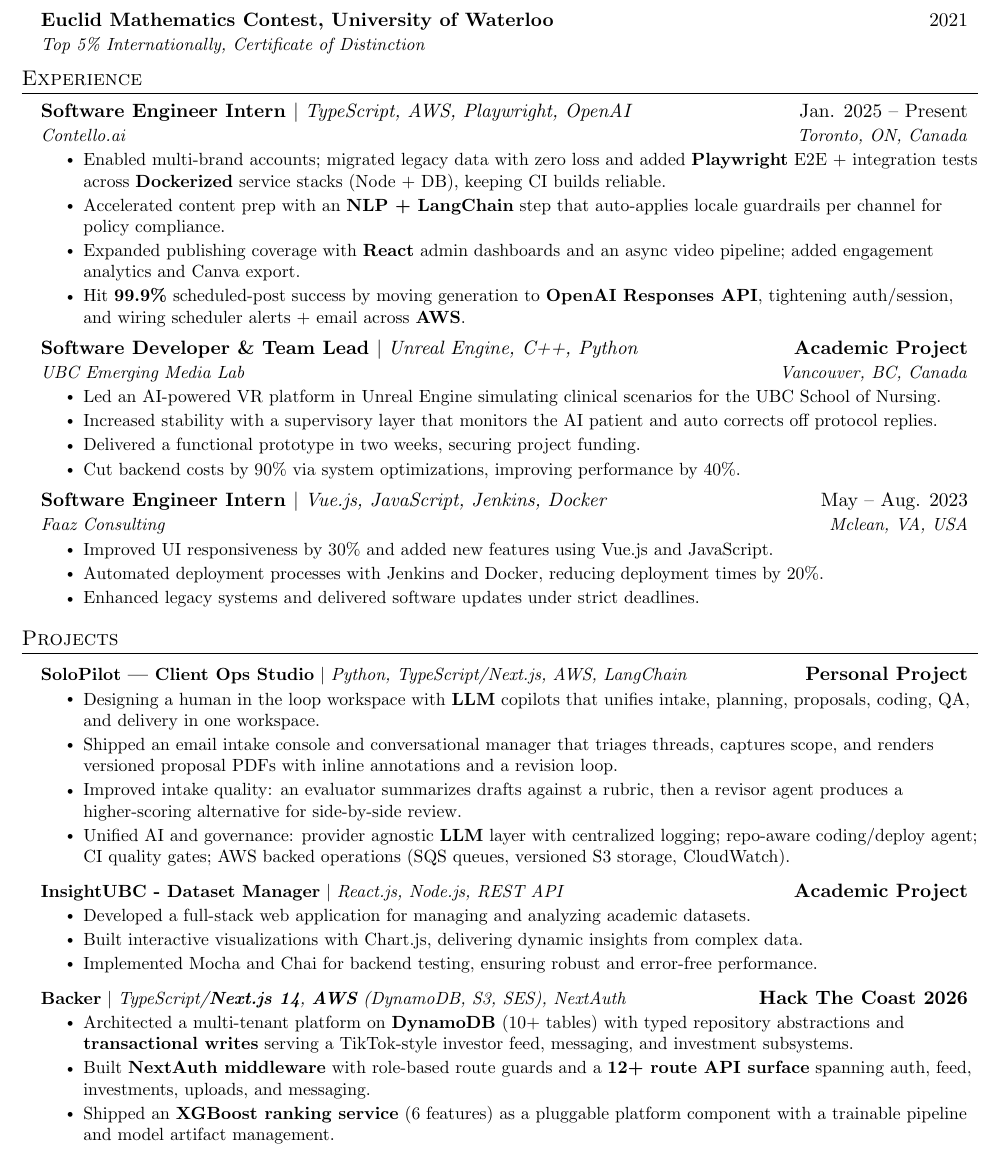
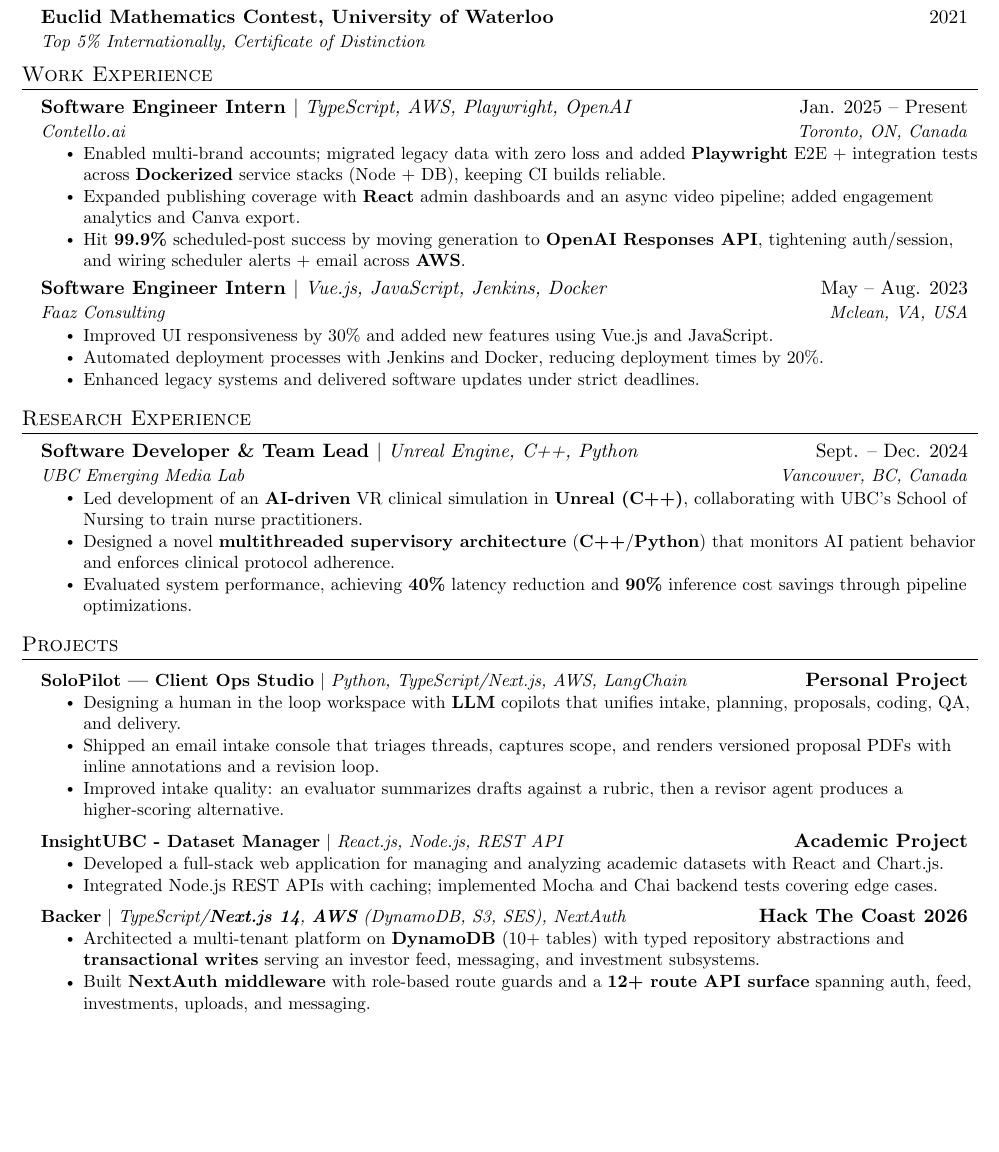
Before and after one commit to arkb75/Resume, a LaTeX document (main.tex): part of page 1 of 2 before the commit and part of the page after it, cut so that both start at the same text, the shorter picture padded with empty space. Compiled offline with pdfLaTeX.

Commit message:
Restructure: split UBC EML into Research Experience section, rename Experience to Work Experience

```diff
--- a/main.tex
+++ b/main.tex
@@ -98,8 +98,8 @@
       {Top 5\% Internationally, Certificate of Distinction}{}
   \resumeSubHeadingListEnd
 
-%-----------EXPERIENCE-----------
-\section{Experience}
+%-----------WORK EXPERIENCE-----------
+\section{Work Experience}
   \resumeSubHeadingListStart
 
 \resumeSubheading
@@ -107,20 +107,9 @@
   {Contello.ai}{Toronto, ON, Canada}
   \resumeItemListStart
     \resumeItem{Enabled multi-brand accounts; migrated legacy data with zero loss and added \textbf{Playwright} E2E + integration tests across \textbf{Dockerized} service stacks (Node + DB), keeping CI builds reliable.}
-    \resumeItem{Accelerated content prep with an \textbf{NLP + LangChain} step that auto-applies locale guardrails per channel for policy compliance.}
     \resumeItem{Expanded publishing coverage with \textbf{React} admin dashboards and an async video pipeline; added engagement analytics and Canva export.}
     \resumeItem{Hit \textbf{99.9\%} scheduled-post success by moving generation to \textbf{OpenAI Responses API}, tightening auth/session, and wiring scheduler alerts + email across \textbf{AWS}.}
   \resumeItemListEnd
-
-    \resumeSubheading
-      {Software Developer \& Team Lead {\mdseries $|$ \emph{Unreal Engine, C++, Python}}}{\textbf{Academic Project}}
-      {UBC Emerging Media Lab}{Vancouver, BC, Canada}
-      \resumeItemListStart
-        \resumeItem{Led an AI-powered VR platform in Unreal Engine simulating clinical scenarios for the UBC School of Nursing.}
-        \resumeItem{Increased stability with a supervisory layer that monitors the AI patient and auto corrects off protocol replies.}
-        \resumeItem{Delivered a functional prototype in two weeks, securing project funding.}
-        \resumeItem{Cut backend costs by 90\% via system optimizations, improving performance by 40\%.}
-      \resumeItemListEnd
 
     \resumeSubheading
       {Software Engineer Intern {\mdseries $|$ \emph{Vue.js, JavaScript, Jenkins, Docker}}}{May -- Aug. 2023}
@@ -133,6 +122,21 @@
 
   \resumeSubHeadingListEnd
 
+%-----------RESEARCH EXPERIENCE-----------
+\section{Research Experience}
+  \resumeSubHeadingListStart
+
+    \resumeSubheading
+      {Software Developer \& Team Lead {\mdseries $|$ \emph{Unreal Engine, C++, Python}}}{Sept. -- Dec. 2024}
+      {UBC Emerging Media Lab}{Vancouver, BC, Canada}
+      \resumeItemListStart
+        \resumeItem{Led development of an \textbf{AI-driven} VR clinical simulation in \textbf{Unreal (C++)}, collaborating with UBC's School of Nursing to train nurse practitioners.}
+        \resumeItem{Designed a novel \textbf{multithreaded supervisory architecture} (\textbf{C++}/\textbf{Python}) that monitors AI patient behavior and enforces clinical protocol adherence.}
+        \resumeItem{Evaluated system performance, achieving \textbf{40\%} latency reduction and \textbf{90\%} inference cost savings through pipeline optimizations.}
+      \resumeItemListEnd
+
+  \resumeSubHeadingListEnd
+
 %-----------PROJECTS-----------
 \section{Projects}
 \resumeSubHeadingListStart
@@ -141,28 +145,25 @@
     {\textbf{SoloPilot — Client Ops Studio} $|$ \emph{Python, TypeScript/Next.js, AWS, LangChain}}
     {\textbf{Personal Project}}
   \resumeItemListStart
-    \resumeItem{Designing a human in the loop workspace with \textbf{LLM} copilots that unifies intake, planning, proposals, coding, QA, and delivery in one workspace.}
-    \resumeItem{Shipped an email intake console and conversational manager that triages threads, captures scope, and renders versioned proposal PDFs with inline annotations and a revision loop.}
-    \resumeItem{Improved intake quality: an evaluator summarizes drafts against a rubric, then a revisor agent produces a higher-scoring alternative for side-by-side review.}
-    \resumeItem{Unified AI and governance: provider agnostic \textbf{LLM} layer with centralized logging; repo-aware coding/deploy agent; CI quality gates; AWS backed operations (SQS queues, versioned S3 storage, CloudWatch).}
+    \resumeItem{Designing a human in the loop workspace with \textbf{LLM} copilots that unifies intake, planning, proposals, coding, QA, and delivery.}
+    \resumeItem{Shipped an email intake console that triages threads, captures scope, and renders versioned proposal PDFs with inline annotations and a revision loop.}
+    \resumeItem{Improved intake quality: an evaluator summarizes drafts against a rubric, then a revisor agent produces a higher-scoring alternative.}
   \resumeItemListEnd
 
   \resumeProjectHeading
     {\textbf{InsightUBC - Dataset Manager} $|$ \emph{React.js, Node.js, REST API}}
     {\textbf{Academic Project}}
   \resumeItemListStart
-    \resumeItem{Developed a full-stack web application for managing and analyzing academic datasets.}
-    \resumeItem{Built interactive visualizations with Chart.js, delivering dynamic insights from complex data.}
-    \resumeItem{Implemented Mocha and Chai for backend testing, ensuring robust and error-free performance.}
+    \resumeItem{Developed a full-stack web application for managing and analyzing academic datasets with React and Chart.js.}
+    \resumeItem{Integrated Node.js REST APIs with caching; implemented Mocha and Chai backend tests covering edge cases.}
   \resumeItemListEnd
 
   \resumeProjectHeading
     {\textbf{Backer} $|$ \emph{TypeScript/\textbf{Next.js 14}, \textbf{AWS} (DynamoDB, S3, SES), NextAuth}}
     {\textbf{Hack The Coast 2026}}
   \resumeItemListStart
-    \resumeItem{Architected a multi-tenant platform on \textbf{DynamoDB} (10+ tables) with typed repository abstractions and \textbf{transactional writes} serving a TikTok-style investor feed, messaging, and investment subsystems.}
+    \resumeItem{Architected a multi-tenant platform on \textbf{DynamoDB} (10+ tables) with typed repository abstractions and \textbf{transactional writes} serving an investor feed, messaging, and investment subsystems.}
     \resumeItem{Built \textbf{NextAuth middleware} with role-based route guards and a \textbf{12+ route API surface} spanning auth, feed, investments, uploads, and messaging.}
-    \resumeItem{Shipped an \textbf{XGBoost ranking service} (6 features) as a pluggable platform component with a trainable pipeline and model artifact management.}
   \resumeItemListEnd
 
 \resumeSubHeadingListEnd
```
Also changed, not shown: main.pdf.
